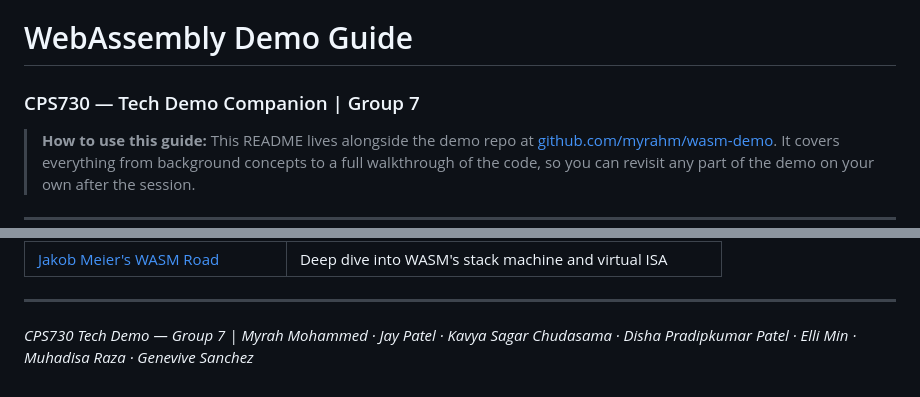
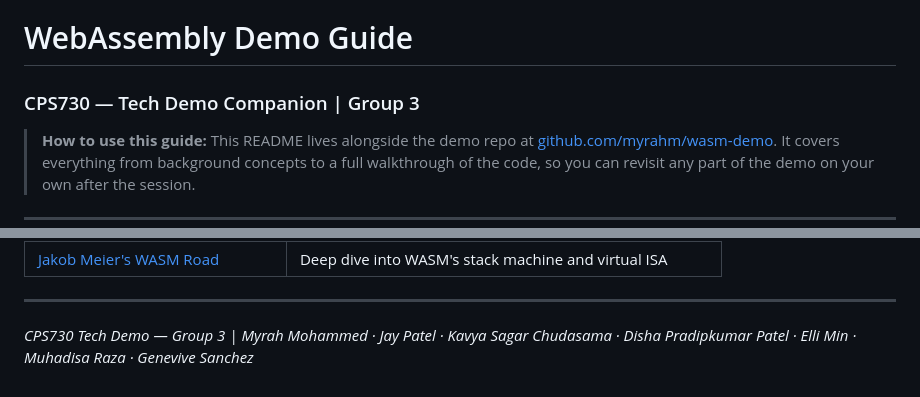
Before and after one commit to myrahm/wasm-demo, a Markdown page: README.md, 2 parts joined by grey strips. Rendered like a GitHub page.

Commit message:
Update group number in README.md

```diff
--- a/README.md
+++ b/README.md
@@ -1,5 +1,5 @@
 # WebAssembly Demo Guide
-### CPS730 — Tech Demo Companion | Group 7
+### CPS730 — Tech Demo Companion | Group 3
 
 > **How to use this guide:** This README lives alongside the demo repo at [github.com/myrahm/wasm-demo](https://github.com/myrahm/wasm-demo). It covers everything from background concepts to a full walkthrough of the code, so you can revisit any part of the demo on your own after the session.
 
@@ -840,4 +840,4 @@ Grayscale does 1 computation per pixel, even JavaScript JIT handles this reasona
 
 ---
 
-*CPS730 Tech Demo — Group 7 | Myrah Mohammed · Jay Patel · Kavya Sagar Chudasama · Disha Pradipkumar Patel · Elli Min · Muhadisa Raza · Genevive Sanchez*
+*CPS730 Tech Demo — Group 3 | Myrah Mohammed · Jay Patel · Kavya Sagar Chudasama · Disha Pradipkumar Patel · Elli Min · Muhadisa Raza · Genevive Sanchez*
```
